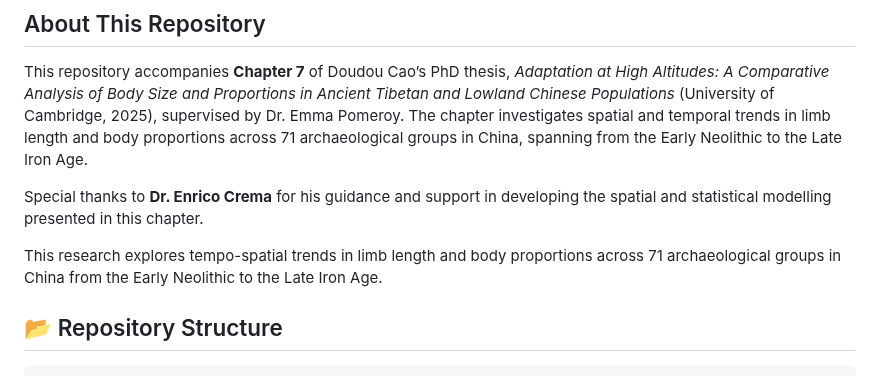
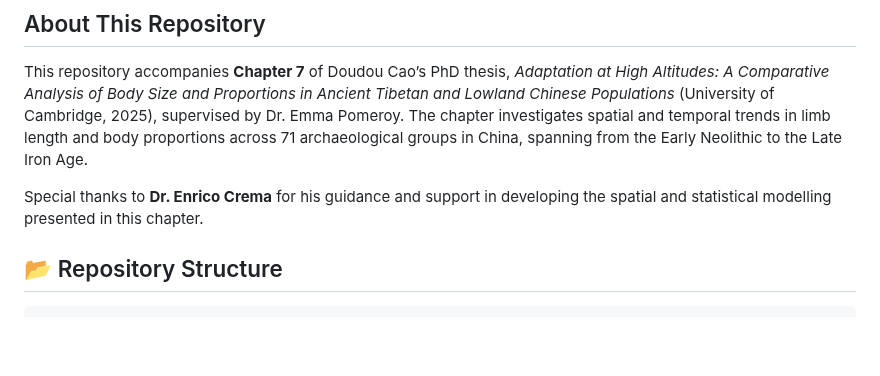
Before and after one commit to CarolDoudouCao/Archaeo_Bodyform_China, a Markdown page: README.md, the part around the change. Rendered like a GitHub page; blank space fills up the shorter version.

```diff
--- a/README.md
+++ b/README.md
@@ -6,8 +6,6 @@
 This repository accompanies **Chapter 7** of Doudou Cao’s PhD thesis, *Adaptation at High Altitudes: A Comparative Analysis of Body Size and Proportions in Ancient Tibetan and Lowland Chinese Populations* (University of Cambridge, 2025), supervised by Dr. Emma Pomeroy. The chapter investigates spatial and temporal trends in limb length and body proportions across 71 archaeological groups in China, spanning from the Early Neolithic to the Late Iron Age.
 
 Special thanks to **Dr. Enrico Crema** for his guidance and support in developing the spatial and statistical modelling presented in this chapter.
-
-This research explores tempo-spatial trends in limb length and body proportions across 71 archaeological groups in China from the Early Neolithic to the Late Iron Age.
 
 ## 📂 Repository Structure
 
```
